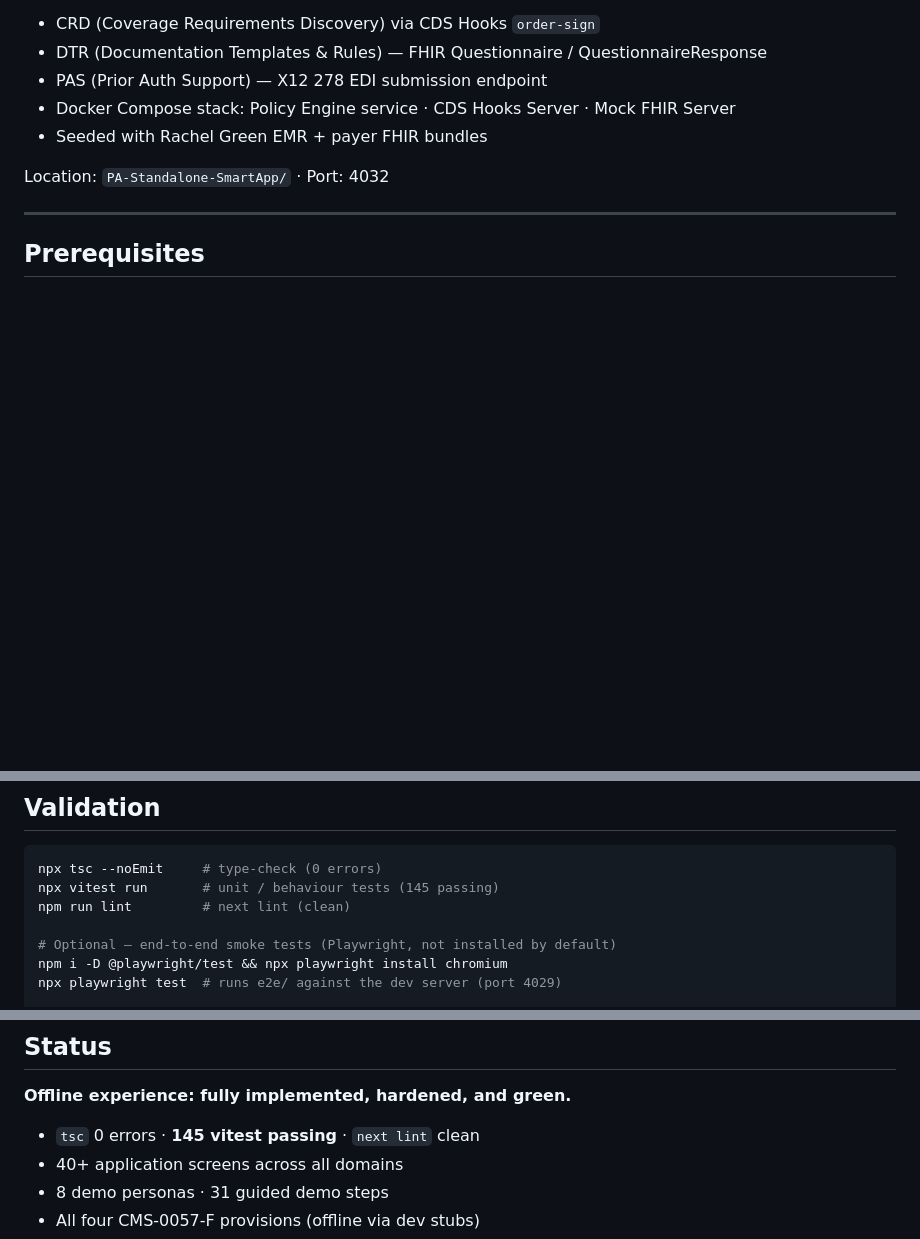
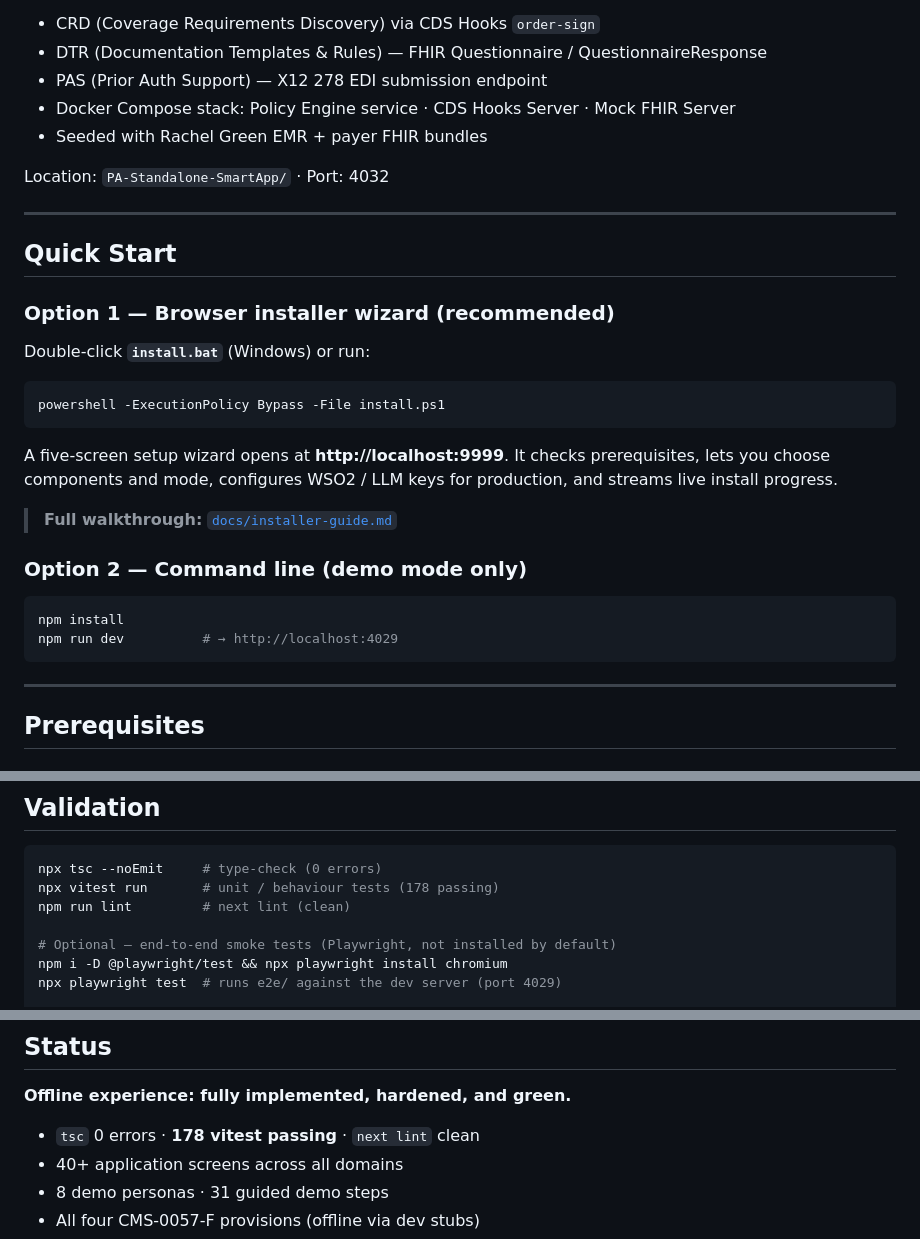
Before and after one commit to rickwill-ibm/RHTP-Code-Base, a Markdown page: README.md, 3 parts joined by grey strips. GitHub-like rendering; blank space fills up the shorter version.

````diff
--- a/README.md
+++ b/README.md
@@ -124,6 +124,31 @@ Location: `PA-Standalone-SmartApp/` · Port: 4032
 
 ---
 
+## Quick Start
+
+### Option 1 — Browser installer wizard (recommended)
+
+Double-click **`install.bat`** (Windows) or run:
+
+```powershell
+powershell -ExecutionPolicy Bypass -File install.ps1
+```
+
+A five-screen setup wizard opens at **http://localhost:9999**.
+It checks prerequisites, lets you choose components and mode, configures
+WSO2 / LLM keys for production, and streams live install progress.
+
+> **Full walkthrough:** [`docs/installer-guide.md`](docs/installer-guide.md)
+
+### Option 2 — Command line (demo mode only)
+
+```bash
+npm install
+npm run dev          # → http://localhost:4029
+```
+
+---
+
 ## Prerequisites
 
 ### Tier A — Offline / Demo (nothing external required)
@@ -179,7 +204,7 @@ for the Inferno / Da Vinci conformance steps and `docs/ARCHITECTURE.md` §5 for
 
 ```bash
 npx tsc --noEmit     # type-check (0 errors)
-npx vitest run       # unit / behaviour tests (145 passing)
+npx vitest run       # unit / behaviour tests (178 passing)
 npm run lint         # next lint (clean)
 
 # Optional — end-to-end smoke tests (Playwright, not installed by default)
@@ -262,7 +288,7 @@ See `docs/ARCHITECTURE.md` for full detail.
 
 **Offline experience: fully implemented, hardened, and green.**
 
-- `tsc` 0 errors · **145 vitest passing** · `next lint` clean
+- `tsc` 0 errors · **178 vitest passing** · `next lint` clean
 - 40+ application screens across all domains
 - 8 demo personas · 31 guided demo steps
 - All four CMS-0057-F provisions (offline via dev stubs)
````
Also changed, not shown: other parts of README.md (+1 -0 lines), docs/installer-guide.md (added, +187 -0 lines).
